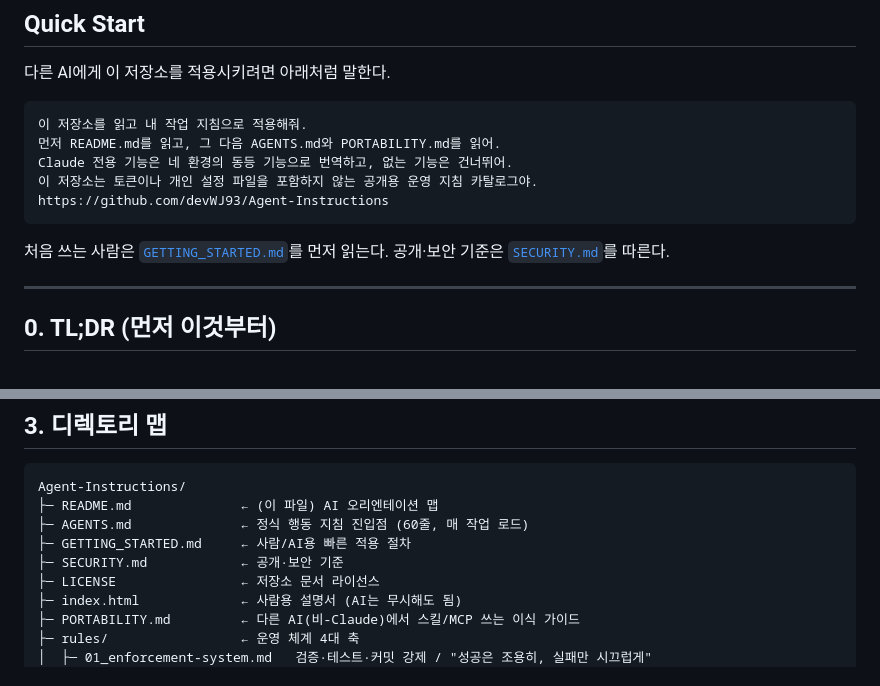
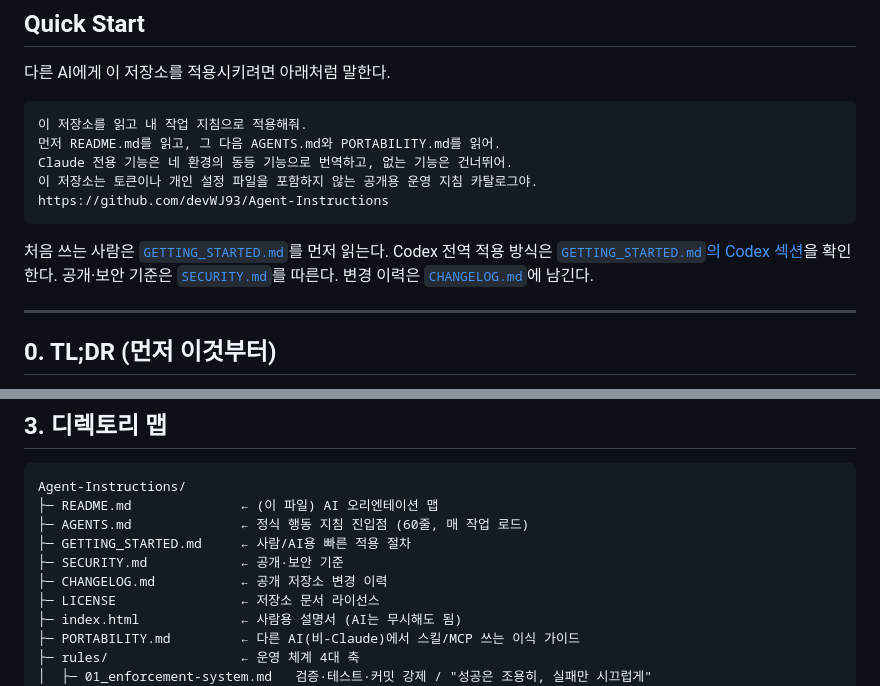
Before and after one commit to devWJ93/Agent-Instructions, a Markdown page: README.md, 2 parts joined by grey strips. Rendered like a GitHub page.

Commit message:
Codex 적용 방식과 변경 이력 문서화
- Codex의 AGENTS.md 로딩 방식과 rules 문서의 성격을 명확히 설명한다.

- 전역 복제본은 GitHub 업데이트와 자동 동기화되지 않는다는 주의사항을 추가한다.

- 공개 저장소 변경 이력을 CHANGELOG에 기록한다.

````diff
--- a/README.md
+++ b/README.md
@@ -22,7 +22,7 @@ Claude 전용 기능은 네 환경의 동등 기능으로 번역하고, 없는
 https://github.com/devWJ93/Agent-Instructions
 ```
 
-처음 쓰는 사람은 [`GETTING_STARTED.md`](GETTING_STARTED.md)를 먼저 읽는다. 공개·보안 기준은 [`SECURITY.md`](SECURITY.md)를 따른다.
+처음 쓰는 사람은 [`GETTING_STARTED.md`](GETTING_STARTED.md)를 먼저 읽는다. Codex 전역 적용 방식은 [`GETTING_STARTED.md`의 Codex 섹션](GETTING_STARTED.md#4-codex에서-헷갈리기-쉬운-부분)을 확인한다. 공개·보안 기준은 [`SECURITY.md`](SECURITY.md)를 따른다. 변경 이력은 [`CHANGELOG.md`](CHANGELOG.md)에 남긴다.
 
 ---
 
@@ -68,6 +68,7 @@ Agent-Instructions/
 ├─ AGENTS.md              ← 정식 행동 지침 진입점 (60줄, 매 작업 로드)
 ├─ GETTING_STARTED.md     ← 사람/AI용 빠른 적용 절차
 ├─ SECURITY.md            ← 공개·보안 기준
+├─ CHANGELOG.md           ← 공개 저장소 변경 이력
 ├─ LICENSE                ← 저장소 문서 라이선스
 ├─ index.html             ← 사람용 설명서 (AI는 무시해도 됨)
 ├─ PORTABILITY.md         ← 다른 AI(비-Claude)에서 스킬/MCP 쓰는 이식 가이드
````
Also changed, not shown: CHANGELOG.md (added, +22 -0 lines), GETTING_STARTED.md (+26 -2 lines).
